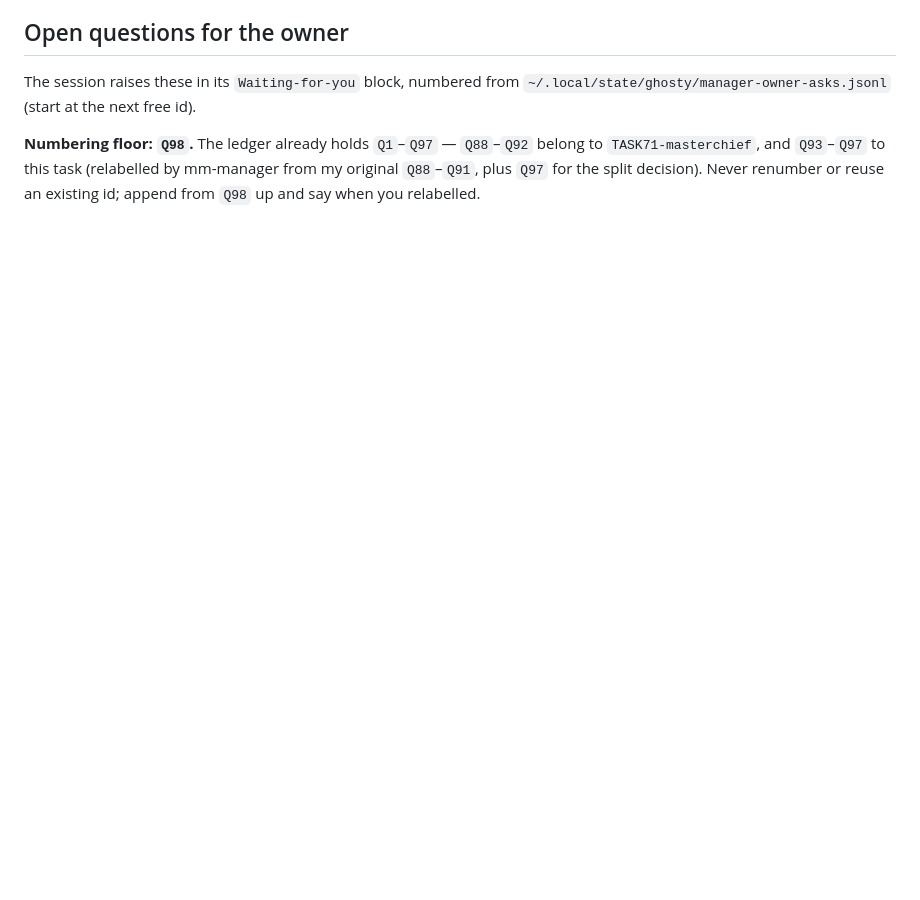
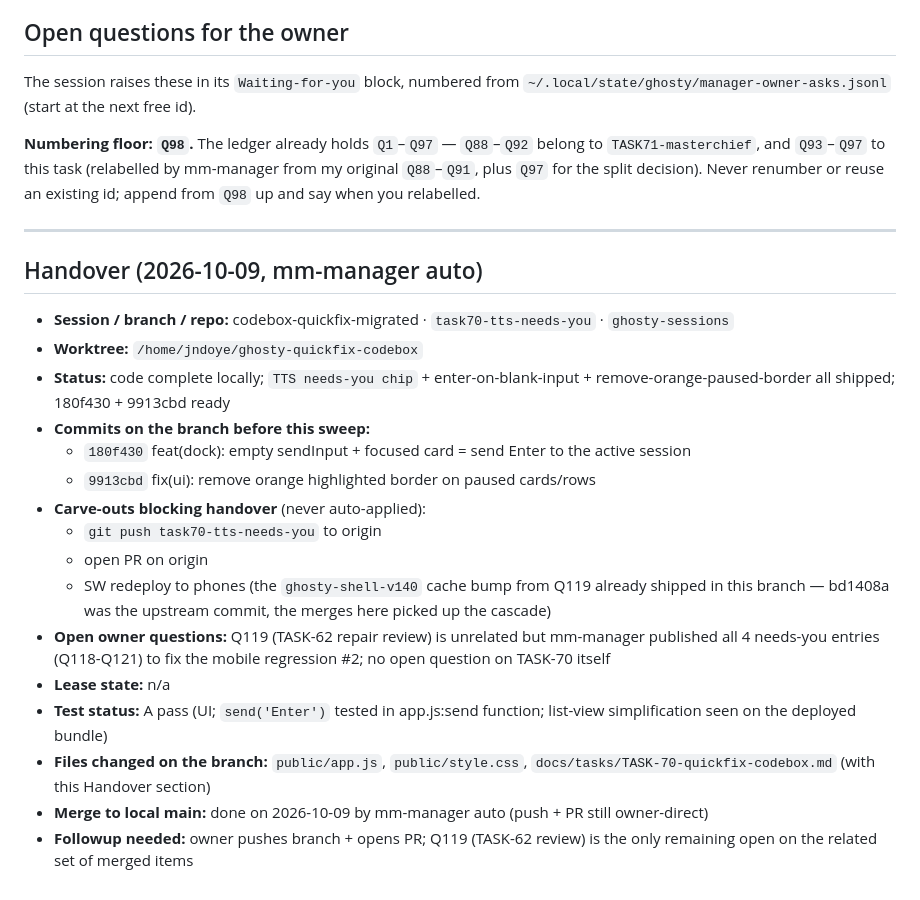
Before and after one commit to angelstreet/ghosty-sessions, a Markdown page: docs/tasks/TASK-70-quickfix-codebox.md, the part around the change. Drawn GitHub-style; blank space fills up the shorter version.

Commit message:
handover: task70-tts-needs-you (2026-10-09) — mm-manager auto-merge

```diff
--- a/docs/tasks/TASK-70-quickfix-codebox.md
+++ b/docs/tasks/TASK-70-quickfix-codebox.md
@@ -99,3 +99,24 @@ belong to `TASK71-masterchief`, and `Q93`–`Q97` to this task (relabelled by
 mm-manager from my original `Q88`–`Q91`, plus `Q97` for the split decision).
 Never renumber or reuse an existing id; append from `Q98` up and say when you
 relabelled.
+
+---
+
+## Handover (2026-10-09, mm-manager auto)
+
+- **Session / branch / repo:** codebox-quickfix-migrated · `task70-tts-needs-you` · `ghosty-sessions`
+- **Worktree:** `/home/jndoye/ghosty-quickfix-codebox`
+- **Status:** code complete locally; `TTS needs-you chip` + enter-on-blank-input + remove-orange-paused-border all shipped; 180f430 + 9913cbd ready
+- **Commits on the branch before this sweep:**
+  - `180f430` feat(dock): empty sendInput + focused card = send Enter to the active session
+  - `9913cbd` fix(ui): remove orange highlighted border on paused cards/rows
+- **Carve-outs blocking handover** (never auto-applied):
+  - `git push task70-tts-needs-you` to origin
+  - open PR on origin
+  - SW redeploy to phones (the `ghosty-shell-v140` cache bump from Q119 already shipped in this branch — bd1408a was the upstream commit, the merges here picked up the cascade)
+- **Open owner questions:** Q119 (TASK-62 repair review) is unrelated but mm-manager published all 4 needs-you entries (Q118-Q121) to fix the mobile regression #2; no open question on TASK-70 itself
+- **Lease state:** n/a
+- **Test status:** A pass (UI; `send('Enter')` tested in app.js:send function; list-view simplification seen on the deployed bundle)
+- **Files changed on the branch:** `public/app.js`, `public/style.css`, `docs/tasks/TASK-70-quickfix-codebox.md` (with this Handover section)
+- **Merge to local main:** done on 2026-10-09 by mm-manager auto (push + PR still owner-direct)
+- **Followup needed:** owner pushes branch + opens PR; Q119 (TASK-62 review) is the only remaining open on the related set of merged items
```
